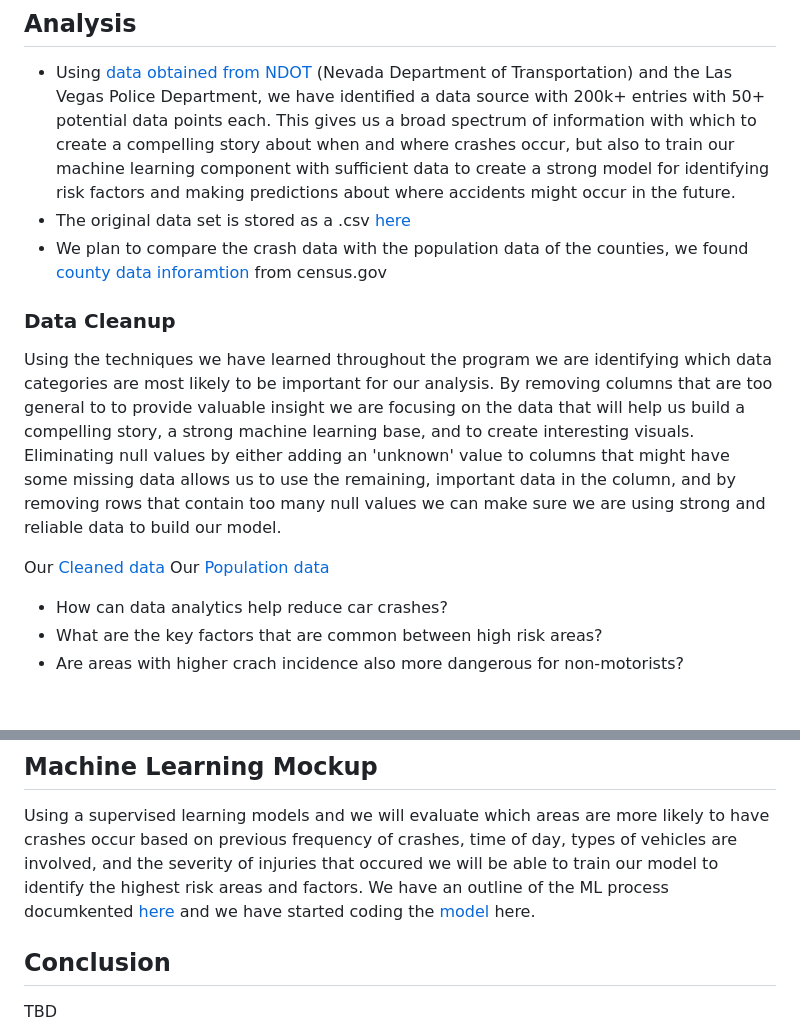
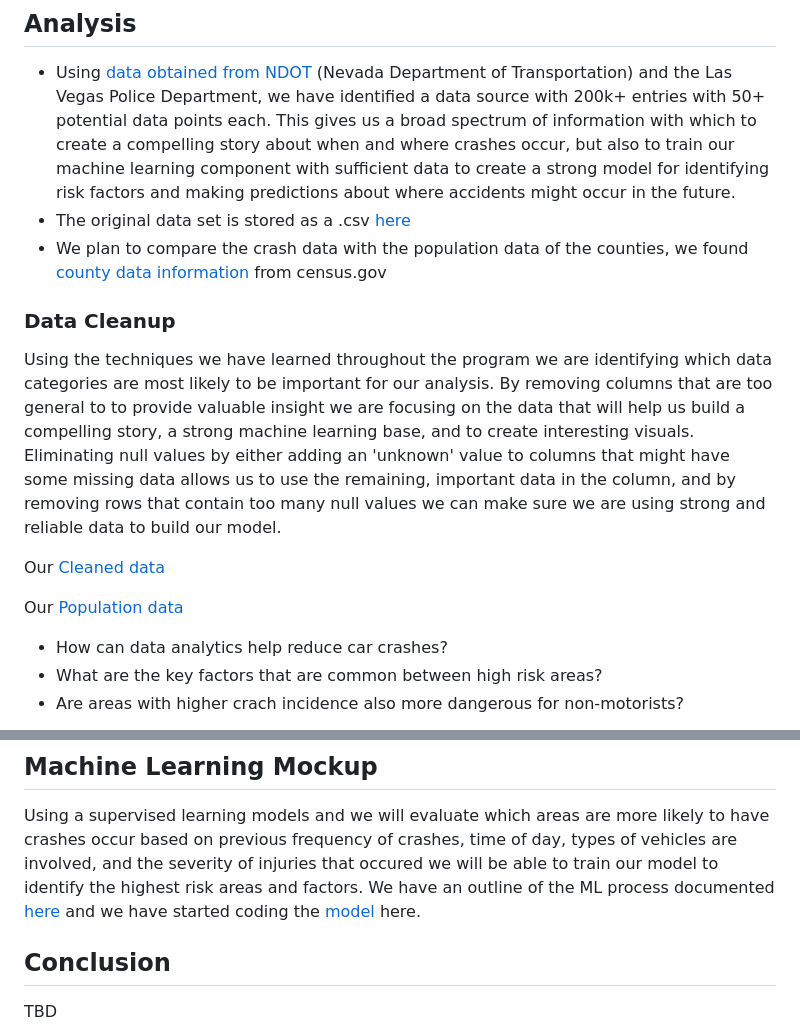
Before and after one commit to JGarza4903/Traffic_Analysis, a Markdown page: README.md, 2 parts joined by grey strips. GitHub-like rendering; blank space fills up the shorter version.

Commit message:
Fixing Typos in the README

```diff
--- a/README.md
+++ b/README.md
@@ -8,13 +8,14 @@ Car crashes are a cause of major concern. On average, 1.35 million people annual
 
 - Using [data obtained from NDOT](https://geohub-ndot.hub.arcgis.com/datasets/NDOT::crashdata-opendata/explore?location=38.279511%2C-116.977900%2C7.00&showTable=tr) (Nevada Department of Transportation) and the Las Vegas Police Department, we have identified a data source with 200k+ entries with 50+ potential data points each. This gives us a broad spectrum of information with which to create a compelling story about when and where crashes occur, but also to train our machine learning component with sufficient data to create a strong model for identifying risk factors and making predictions about where accidents might occur in the future.
 - The original data set is stored as a .csv [here](https://github.com/JGarza4903/Traffic_Analysis/blob/main/Resources/CrashData_OpenData.csv)
-- We plan to compare the crash data with the population data of the counties, we found [county data inforamtion](https://www.census.gov/programs-surveys/popest/technical-documentation/research/evaluation-estimates/2020-evaluation-estimates/2010s-counties-total.htm) from census.gov
+- We plan to compare the crash data with the population data of the counties, we found [county data information](https://www.census.gov/programs-surveys/popest/technical-documentation/research/evaluation-estimates/2020-evaluation-estimates/2010s-counties-total.htm) from census.gov
 
 ### Data Cleanup
 
 Using the techniques we have learned throughout the program we are identifying which data categories are most likely to be important for our analysis. By removing columns that are too general to to provide valuable insight we are focusing on the data that will help us build a compelling story, a strong machine learning base, and to create interesting visuals. Eliminating null values by either adding an 'unknown' value to columns that might have some missing data allows us to use the remaining, important data in the column, and by removing rows that contain too many null values we can make sure we are using strong and reliable data to build our model.
 
 Our [Cleaned data](https://github.com/JGarza4903/Traffic_Analysis/blob/main/Resources/cleaned_traffic_data_nick.csv)
+
 Our [Population data](https://github.com/JGarza4903/Traffic_Analysis/blob/main/Resources/NV_county_population.csv)
 
 - How can data analytics help reduce car crashes?
@@ -32,7 +33,7 @@ TBD
 ## Machine Learning Mockup
 
 Using a supervised learning models and we will evaluate which areas are more likely to have crashes occur based on previous frequency of crashes, time of day, types of vehicles are involved, and the severity of injuries that occured we will be able to train our model to identify the highest risk areas and factors.
-We have an outline of the ML process documkented [here](https://github.com/JGarza4903/Traffic_Analysis/blob/main/machine_model_description.md)
+We have an outline of the ML process documented [here](https://github.com/JGarza4903/Traffic_Analysis/blob/main/machine_model_description.md)
 and we have started coding the [model](https://github.com/JGarza4903/Traffic_Analysis/blob/main/machine_learning_model.ipynb) here.
 
 ## Conclusion
```
